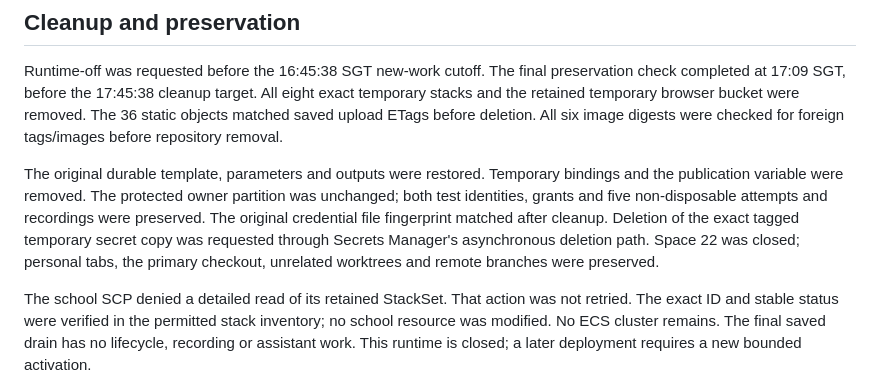
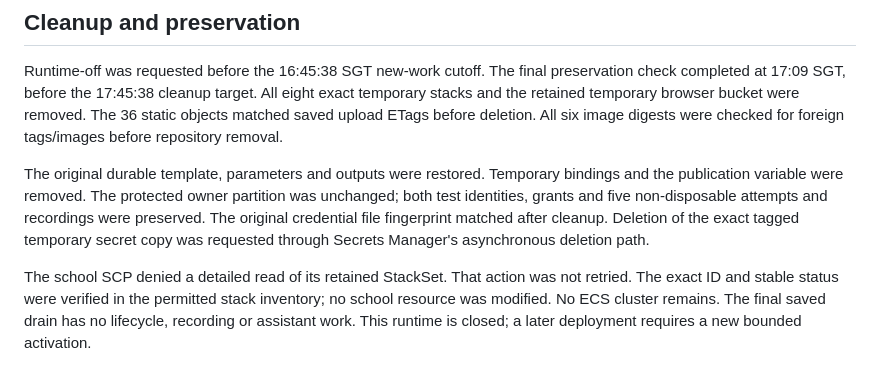
Before and after one commit to ehz0ah/OpsReplay, a Markdown page: docs/checkpoints/2026-11-01-release-qualification.md, the part around the change. GitHub-like rendering.

Commit message:
docs(release): remove workstation-only checkpoint detail

```diff
--- a/docs/checkpoints/2026-11-01-release-qualification.md
+++ b/docs/checkpoints/2026-11-01-release-qualification.md
@@ -146,8 +146,7 @@ bindings and the publication variable were removed. The protected owner partitio
 was unchanged; both test identities, grants and five non-disposable attempts and
 recordings were preserved. The original credential file fingerprint matched after
 cleanup. Deletion of the exact tagged temporary secret copy was requested through
-Secrets Manager's asynchronous deletion path. Space 22 was closed; personal tabs,
-the primary checkout, unrelated worktrees and remote branches were preserved.
+Secrets Manager's asynchronous deletion path.
 
 The school SCP denied a detailed read of its retained StackSet. That action was
 not retried. The exact ID and stable status were verified in the permitted stack
```
